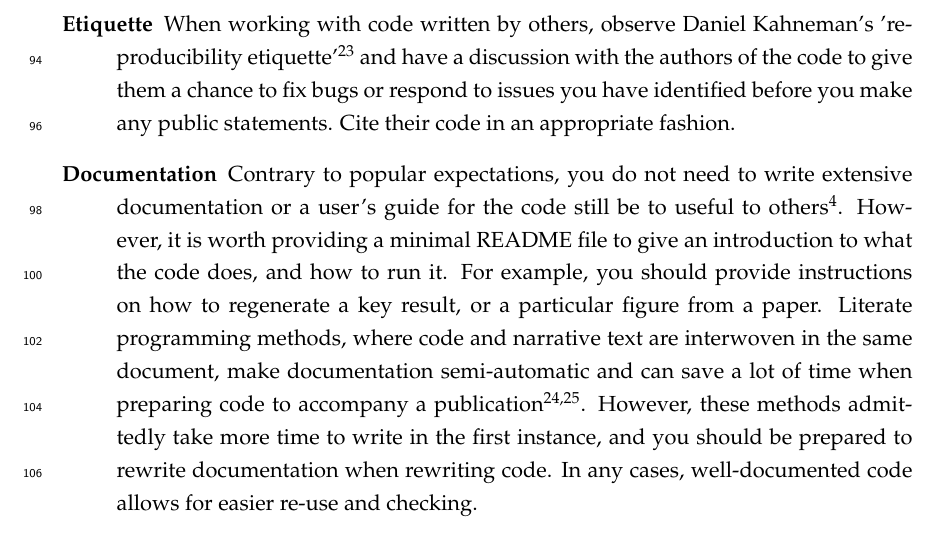
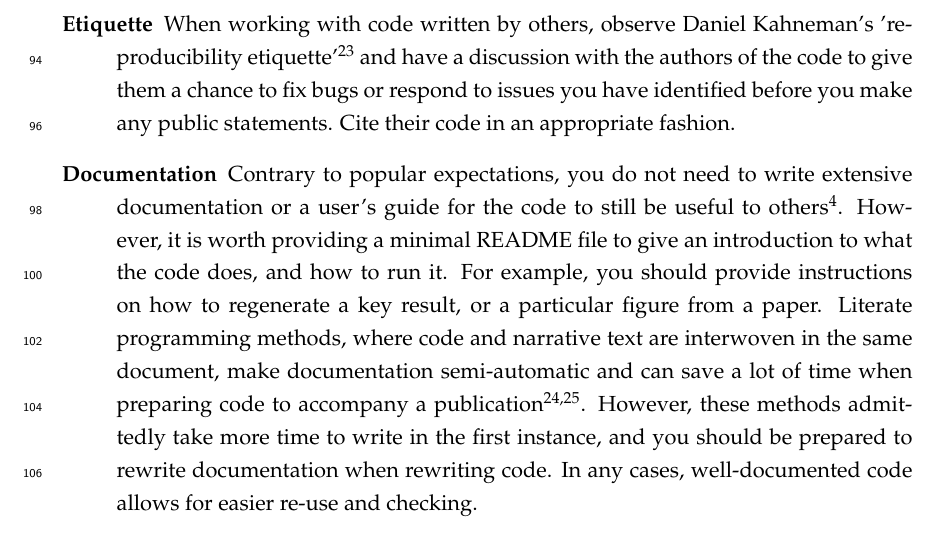
Before and after one commit to sje30/sharing-report, a LaTeX document (editorial.tex): part of page 4 of 10, cut so that both start at the same text. Compiled offline with pdfLaTeX.

Commit message:
Minor word order fix

```diff
--- a/editorial.tex
+++ b/editorial.tex
@@ -249,7 +249,7 @@ not just at the end when you wish to publish your results. Guidelines similar to
 
 \item [Documentation] Contrary to popular expectations, you do not
   need to write extensive documentation or a user's guide for the code
-  still be to useful to others \cite{Barnes2010-iv}.  However, it is
+  to still be useful to others \cite{Barnes2010-iv}.  However, it is
   worth providing a minimal README file to give an introduction to
   what the code does, and how to run it.  For example, you should
   provide instructions on how to regenerate a key result, or a
```
